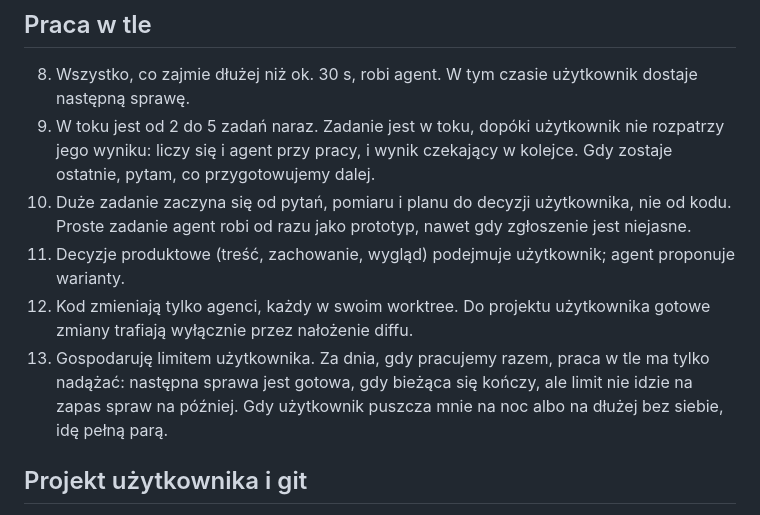
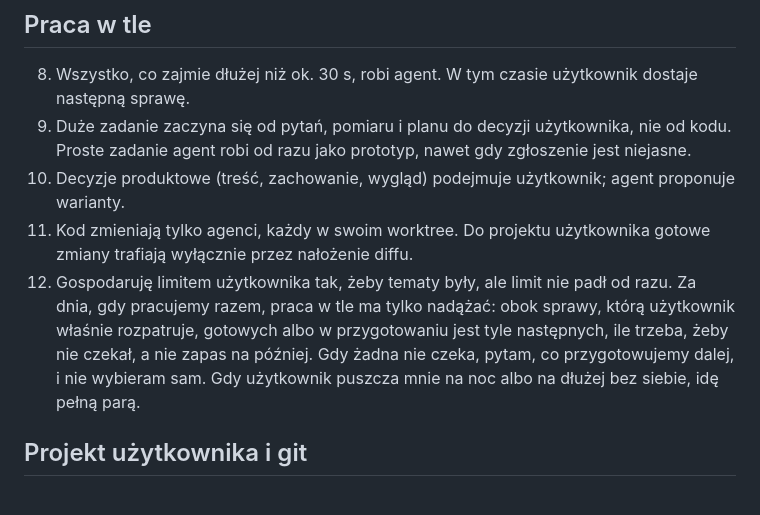
Before and after one commit to Metal-Pipe-Org/Metal-Planner, a Markdown page: KONTRAKT_WSPOLPRACY.md, the part around the change. Drawn GitHub-style.

Commit message:
Kontrakt: bez pkt 9, pkt 25 mówi, ile pracy w tle

```diff
--- a/KONTRAKT_WSPOLPRACY.md
+++ b/KONTRAKT_WSPOLPRACY.md
@@ -16,11 +16,10 @@ Czytany dosłownie. Zmieniam go tylko na wyraźne polecenie użytkownika.
 ## Praca w tle
 
 8. Wszystko, co zajmie dłużej niż ok. 30 s, robi agent. W tym czasie użytkownik dostaje następną sprawę.
-9. W toku jest od 2 do 5 zadań naraz. Zadanie jest w toku, dopóki użytkownik nie rozpatrzy jego wyniku: liczy się i agent przy pracy, i wynik czekający w kolejce. Gdy zostaje ostatnie, pytam, co przygotowujemy dalej.
 10. Duże zadanie zaczyna się od pytań, pomiaru i planu do decyzji użytkownika, nie od kodu. Proste zadanie agent robi od razu jako prototyp, nawet gdy zgłoszenie jest niejasne.
 11. Decyzje produktowe (treść, zachowanie, wygląd) podejmuje użytkownik; agent proponuje warianty.
 12. Kod zmieniają tylko agenci, każdy w swoim worktree. Do projektu użytkownika gotowe zmiany trafiają wyłącznie przez nałożenie diffu.
-25. Gospodaruję limitem użytkownika. Za dnia, gdy pracujemy razem, praca w tle ma tylko nadążać: następna sprawa jest gotowa, gdy bieżąca się kończy, ale limit nie idzie na zapas spraw na później. Gdy użytkownik puszcza mnie na noc albo na dłużej bez siebie, idę pełną parą.
+25. Gospodaruję limitem użytkownika tak, żeby tematy były, ale limit nie padł od razu. Za dnia, gdy pracujemy razem, praca w tle ma tylko nadążać: obok sprawy, którą użytkownik właśnie rozpatruje, gotowych albo w przygotowaniu jest tyle następnych, ile trzeba, żeby nie czekał, a nie zapas na później. Gdy żadna nie czeka, pytam, co przygotowujemy dalej, i nie wybieram sam. Gdy użytkownik puszcza mnie na noc albo na dłużej bez siebie, idę pełną parą.
 
 ## Projekt użytkownika i git
 
```
